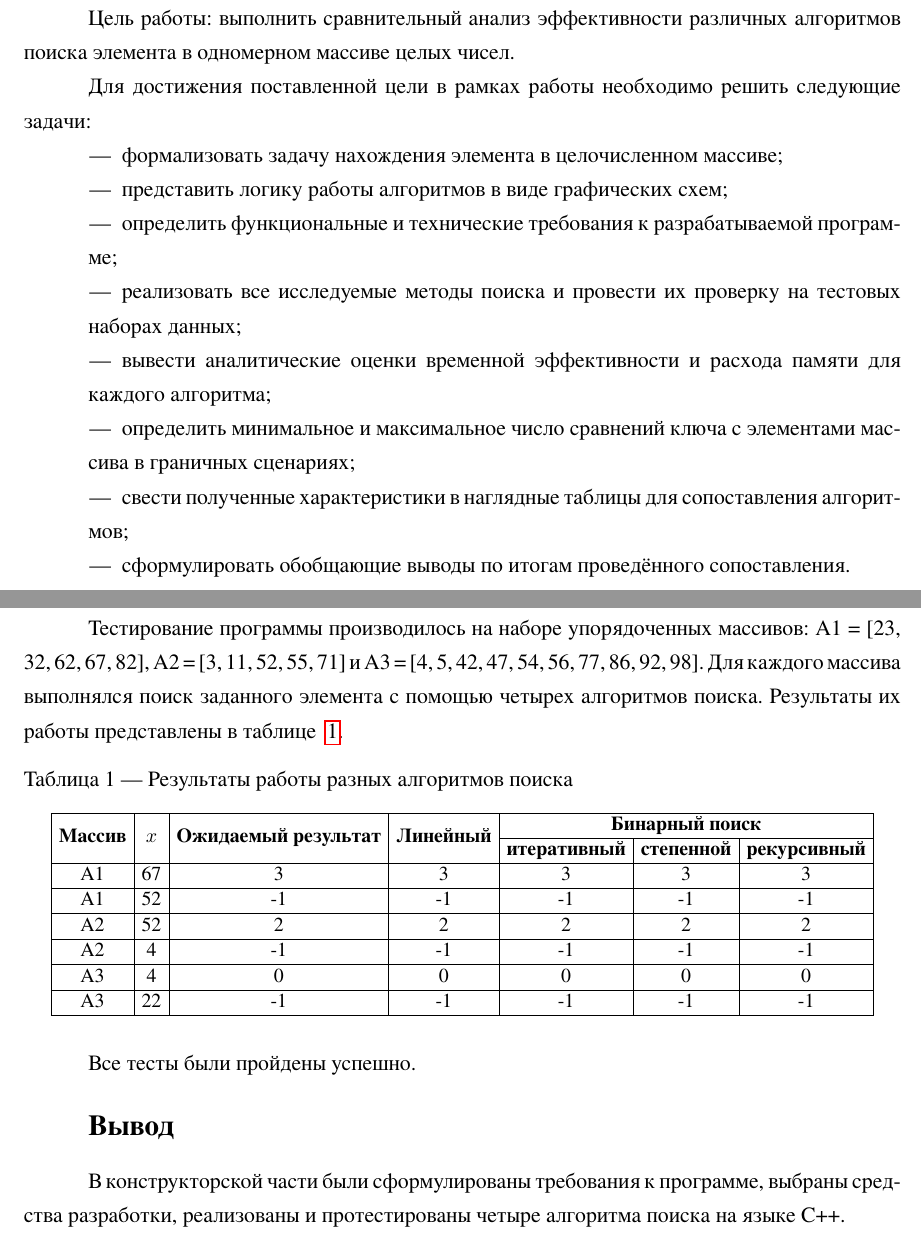
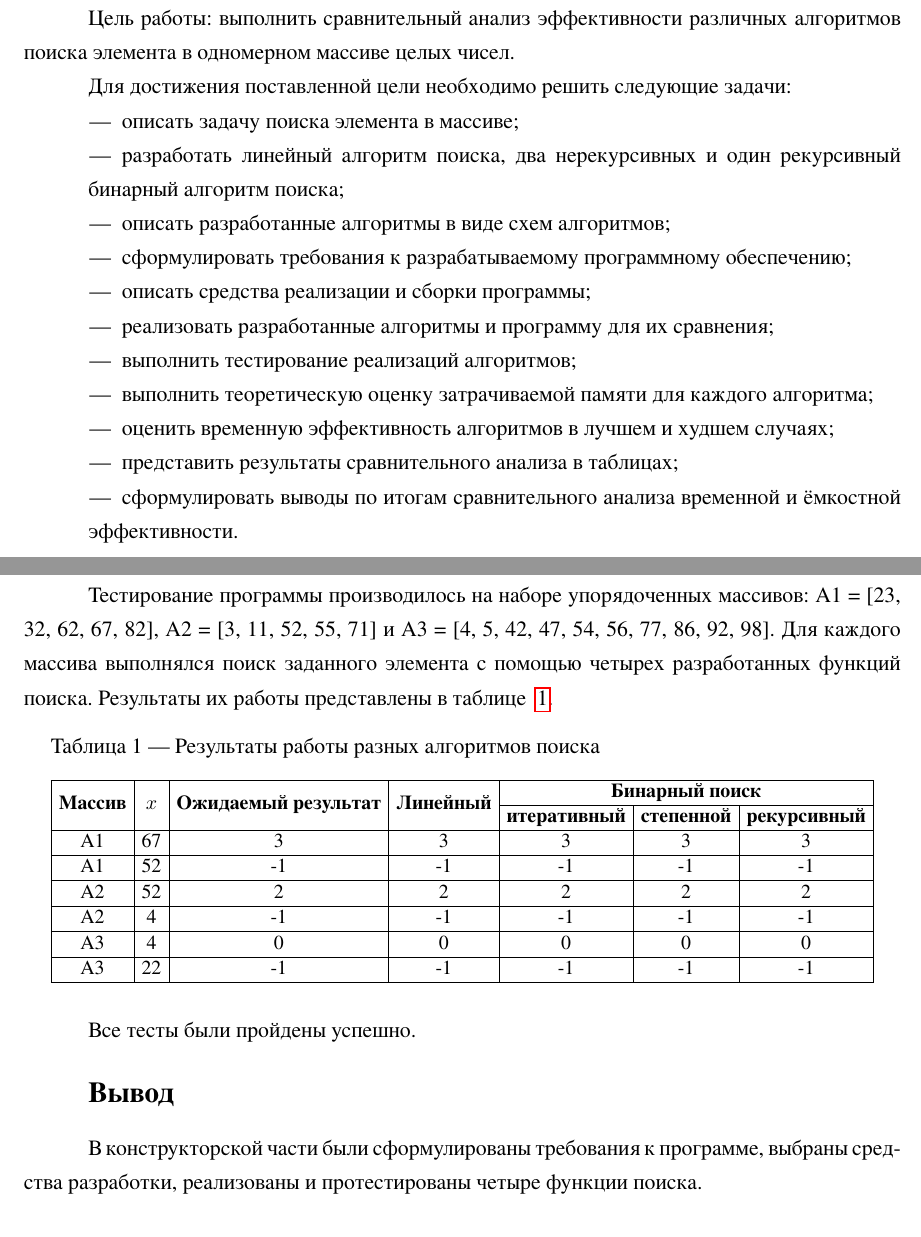
Before and after one commit to arist0crab/bmstu-iu7-5sem-algorithm-analysis, a LaTeX document (lab_01/report/main.tex): two parts of pages 3 and 11 of 20, joined at a grey line, cut so that both start at the same text. The pictures show the PDF file lab_01/report/main.pdf that the author committed with the source.

Commit message:
fix: edits

```diff
--- a/lab_01/report/main.tex
+++ b/lab_01/report/main.tex
@@ -28,17 +28,19 @@
 различных алгоритмов поиска элемента в одномерном
 массиве целых чисел.
 
-Для достижения поставленной цели в рамках работы необходимо
-решить следующие задачи:
+Для достижения поставленной цели необходимо решить следующие задачи:
 \begin{itemize}
-    \item формализовать задачу нахождения элемента в целочисленном массиве;
-    \item представить логику работы алгоритмов в виде графических схем;
-    \item определить функциональные и технические требования к разрабатываемой программе;
-    \item реализовать все исследуемые методы поиска и провести их проверку на тестовых наборах данных;
-    \item вывести аналитические оценки временной эффективности и расхода памяти для каждого алгоритма;
-    \item определить минимальное и максимальное число сравнений ключа с элементами массива в граничных сценариях;
-    \item свести полученные характеристики в наглядные таблицы для сопоставления алгоритмов;
-    \item сформулировать обобщающие выводы по итогам проведённого сопоставления.
+    \item описать задачу поиска элемента в массиве;
+    \item разработать линейный алгоритм поиска, два нерекурсивных и один рекурсивный бинарный алгоритм поиска;
+    \item описать разработанные алгоритмы в виде схем алгоритмов;
+    \item сформулировать требования к разрабатываемому программному обеспечению;
+    \item описать средства реализации и сборки программы;
+    \item реализовать разработанные алгоритмы и программу для их сравнения;
+    \item выполнить тестирование реализаций алгоритмов;
+    \item выполнить теоретическую оценку затрачиваемой памяти для каждого алгоритма;
+    \item оценить временную эффективность алгоритмов в лучшем и худшем случаях;
+    \item представить результаты сравнительного анализа в таблицах;
+    \item сформулировать выводы по итогам сравнительного анализа временной и ёмкостной эффективности.
 \end{itemize}
 
 \chapter{Аналитическая часть}
@@ -242,7 +245,7 @@
 Тестирование программы производилось на наборе упорядоченных
 массивов: A1 = [23, 32, 62, 67, 82], A2 = [3, 11, 52, 55, 71] и
 A3 = [4, 5, 42, 47, 54, 56, 77, 86, 92, 98]. Для каждого массива
-выполнялся поиск заданного элемента с помощью четырех алгоритмов
+выполнялся поиск заданного элемента с помощью четырех разработанных функций
 поиска. Результаты их работы представлены в
 таблице ~\ref{tab:search_results}.
 
@@ -279,7 +284,7 @@ A3 = [4, 5, 42, 47, 54, 56, 77, 86, 92, 98]. Для каждого массив
 
 В конструкторской части были сформулированы требования к
 программе, выбраны средства разработки, реализованы и протестированы
-четыре алгоритма поиска на языке $\text{C++}$.
+четыре функции поиска.
 
 \chapter{Исследовательская часть}
 
```
Also changed, not shown: lab_01/report/main.pdf, lab_01/report/main.tex (43 more changed lines). Lines whose indentation alone changed are shown as unchanged.
